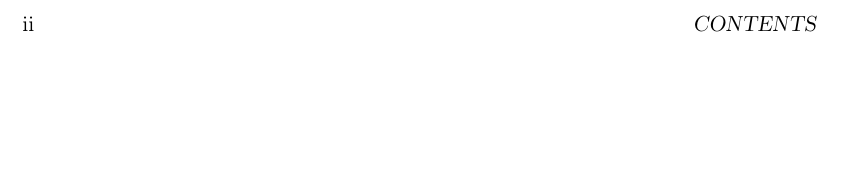
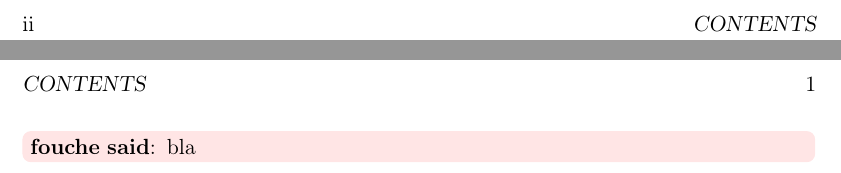
Before and after one commit to antizanzare/tesi_triennale, a LaTeX thesis (main.tex): part of page 2 of 21 before the commit and two parts of pages 2 and 3 of 23 after it, the two joined at a grey line, cut so that both start at the same text, the shorter picture padded with empty space. Compiled offline with pdfLaTeX.

Commit message:
aggiunto comandyno per commenti

```diff
--- a/main.tex
+++ b/main.tex
@@ -49,6 +51,7 @@
 %\usepackage{ebproof} % inference trees
 \usepackage{epigraph}  % quotations at the start (or end) of a chapter
 \usepackage{todonotes}
+\newcommand{\fouche}[1]{\todo[inline, caption=0,color=red!10,bordercolor=red!10]{\textbf{fouche said}: #1}}
 \setuptodonotes{color=blue!30}
 \usepackage{wasysym} % some symbols such as \sqsubset, \sqsupset, \lightning , \paragraph, notes, polygons
 %\usepackage{xfrac} % split levels fractions
@@ -428,6 +431,7 @@
 %\include{chapters/introduction.tex}
 
 % Capitolo 1
+\fouche{bla}
 \include{chapters/chapter1.tex}
 
 % Capitolo 2
```
Also changed, not shown: main.tex (2 more changed lines), 3 other files.
